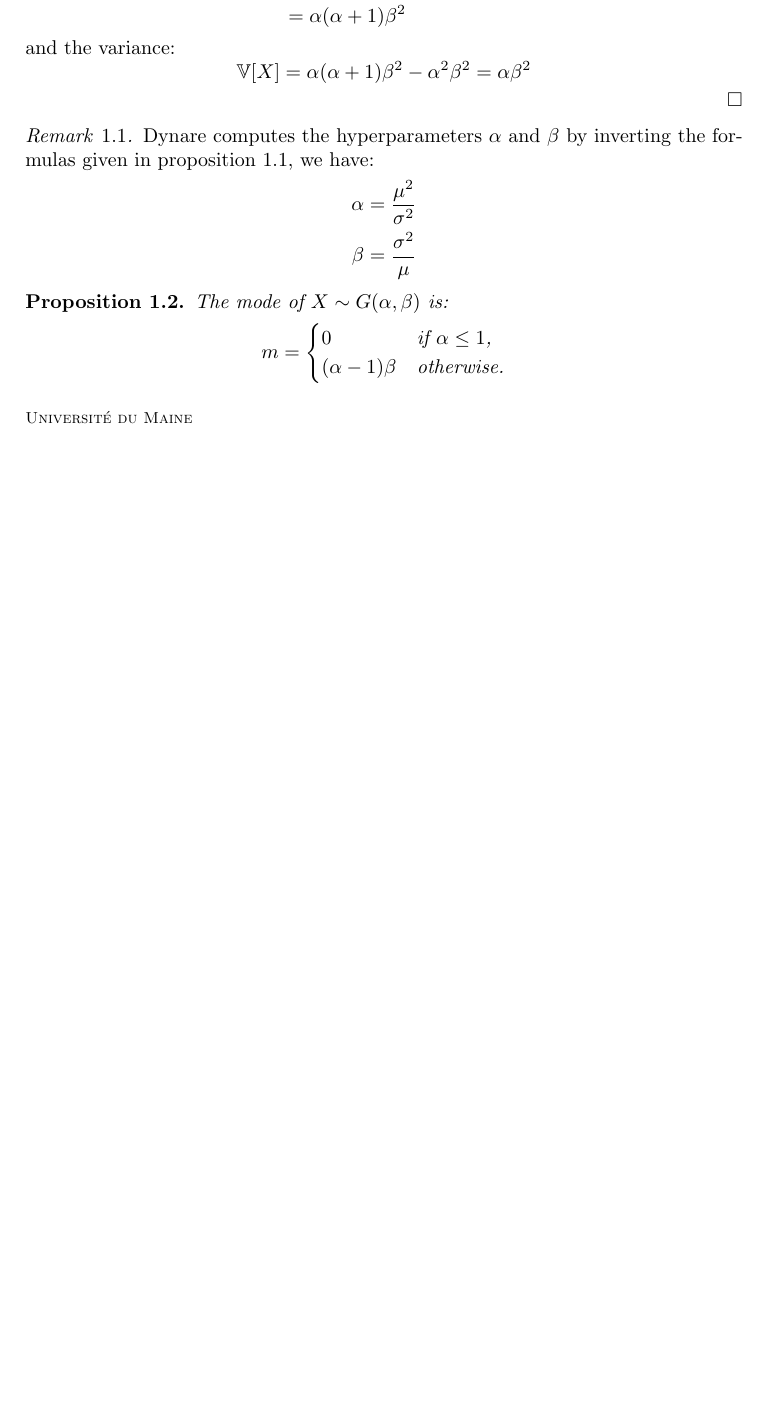
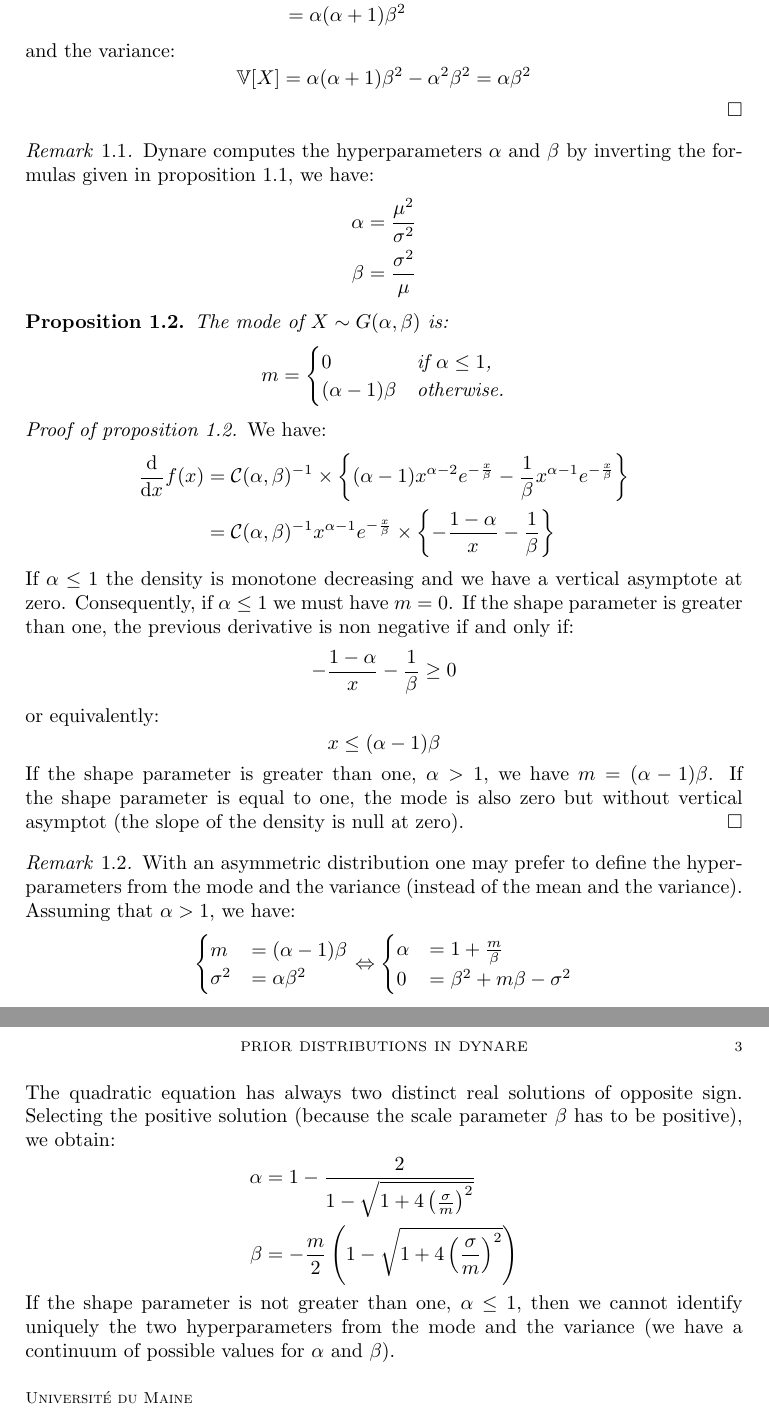
Before and after one commit to JohannesPfeifer/dynare-priors, a LaTeX paper (tex/note.tex): part of page 2 of 2 before the commit and two parts of pages 2 and 3 of 3 after it, the two joined at a grey line, cut so that both start at the same text, the shorter picture padded with empty space. Compiled offline with pdfLaTeX.

Commit message:
Mode of the Gamma distribution (proof and remarks).

```diff
--- a/tex/note.tex
+++ b/tex/note.tex
@@ -115,4 +115,53 @@ $\Gamma(n)=(n-1)\Gamma(n-1)$.
      \end{cases}
    \]
  \end{proposition}
+
+ \begin{proof}[Proof of proposition \ref{GammaDistributionMode}]
+   We have:
+   \[
+     \begin{split}
+     \frac{\mathrm d}{\mathrm dx} f(x) &= \mathcal{C}(\alpha,\beta)^{-1}
+     \times
+     \left\{
+         (\alpha-1)x^{\alpha-2}e^{-\frac{x}{\beta}}-\frac{1}{\beta}x^{\alpha-1}e^{-\frac{x}{\beta}}
+     \right\} \\
+      &= \mathcal{C}(\alpha,\beta)^{-1} x^{\alpha-1}e^{-\frac{x}{\beta}}
+      \times
+      \left\{ -\frac{1-\alpha}{x}-\frac{1}{\beta} \right\} \\
+     \end{split}
+   \]
+   If $\alpha\leq 1$ the density is monotone decreasing and we have a vertical asymptote at zero. Consequently, if $\alpha\leq 1$ we must have $m=0$. If the shape parameter is greater than one, the previous derivative is non negative if and only if:
+   \[
+     -\frac{1-\alpha}{x}-\frac{1}{\beta}\geq 0
+   \]
+   or equivalently:
+   \[
+     x \leq (\alpha-1)\beta
+   \]
+   If the shape parameter is greater than one, $\alpha>1$, we have $m=(\alpha-1)\beta$. If the shape parameter is equal to one, the mode is also zero but without vertical asymptot (the slope of the density is null at zero).
+ \end{proof}
+
+ \begin{remark}
+   With an asymmetric distribution one may prefer to define the hyperparameters from the mode and the variance (instead of the mean and the variance). Assuming that $\alpha>1$, we have:
+   \[
+     \begin{cases}
+       m &= (\alpha-1)\beta\\
+       \sigma^2 &= \alpha\beta^2
+     \end{cases}
+     \Leftrightarrow
+     \begin{cases}
+       \alpha &= 1+\frac{m}{\beta} \\
+       0 &= \beta^2+m\beta-\sigma^2
+     \end{cases}
+   \]
+   The quadratic equation has always two distinct real solutions of opposite sign. Selecting the positive solution (because the scale parameter $\beta$ has to be positive), we obtain:
+   \[
+     \begin{split}
+       \alpha &= 1 - \frac{2}{1-\sqrt{1+4\left(\frac{\sigma}{m}\right)^2}}\\
+       \beta &= -\frac{m}{2}\left(1-\sqrt{1+4\left(\frac{\sigma}{m}\right)^2}\right)
+     \end{split}
+   \]
+   If the shape parameter is not greater than one, $\alpha\leq 1$, then we cannot identify uniquely the two hyperparameters from the mode and the variance (we have a continuum of possible values for $\alpha$ and $\beta$).
+ \end{remark}
+
 \end{document}
```
